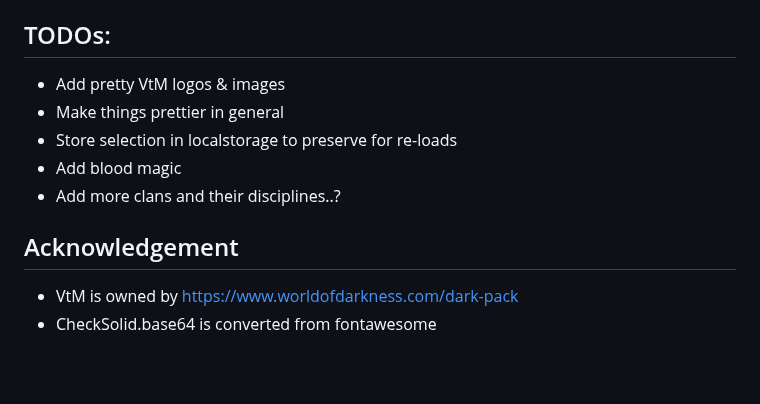
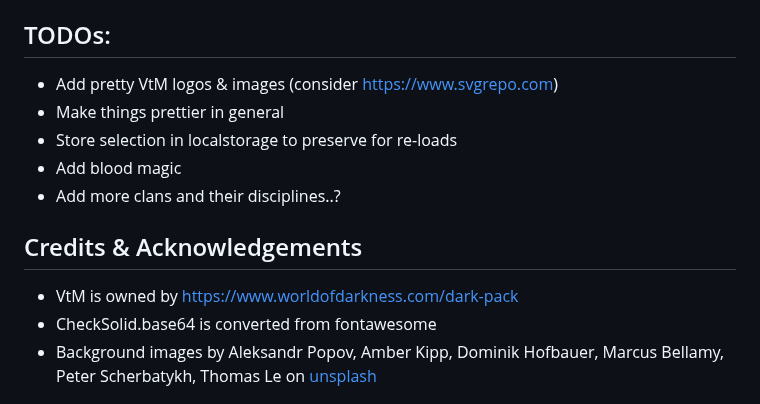
Before and after one commit to Odin94/Progeny-vtm-v5-character-creator, a Markdown page: README.md, the part around the change. Rendered like a GitHub page; blank space fills up the shorter version.

```diff
--- a/README.md
+++ b/README.md
@@ -16,15 +16,16 @@ Quickly and easily create your VTM character
 
 
 ## TODOs:
-* Add pretty VtM logos & images
+* Add pretty VtM logos & images  (consider https://www.svgrepo.com)
 * Make things prettier in general
 * Store selection in localstorage to preserve for re-loads
 * Add blood magic
 * Add more clans and their disciplines..?
 
 
-## Acknowledgement
+## Credits & Acknowledgements
 * VtM is owned by https://www.worldofdarkness.com/dark-pack
 * CheckSolid.base64 is converted from fontawesome
+* Background images by Aleksandr Popov, Amber Kipp, Dominik Hofbauer, Marcus Bellamy, Peter Scherbatykh, Thomas Le on [unsplash](unsplash.com)
 
 ![](readme_assets/darkpack_logo1.png)
```
Also changed, not shown: src/resources/backgrounds/aleksandr-popov-3InMDrsuYrk-unsplash.jpg (added), src/resources/backgrounds/amber-kipp-VcPo_DvKjQE-unsplash.jpg (added), src/resources/backgrounds/dominik-hofbauer-IculuMoubkQ-unsplash.jpg (added), src/resources/backgrounds/marcus-bellamy-xvW725b6LQk-unsplash.jpg (added), src/resources/backgrounds/peter-scherbatykh-VzQWVqHOCaE-unsplash.jpg (added), src/resources/backgrounds/thomas-le-KNQEvvCGoew-unsplash.jpg (added), 4 other files.
